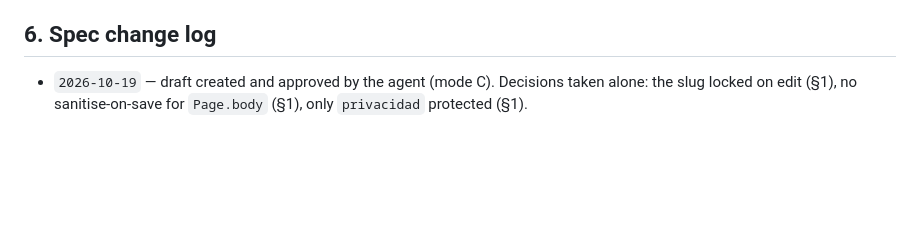
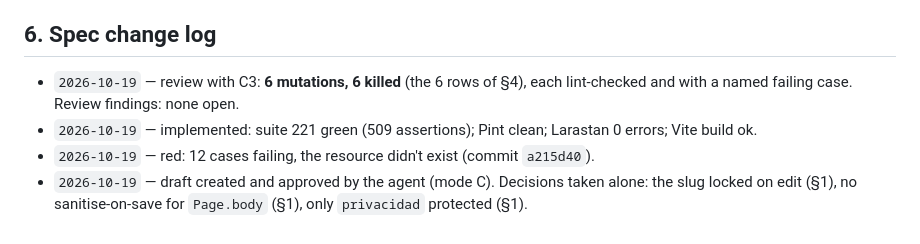
Before and after one commit to Cheboy04/Bridge_WebPage, a Markdown page: docs/specs/brg-08.md, the part around one of its changes. Drawn GitHub-style; blank space fills up the shorter version.

Commit message:
docs(spec): BRG-19 record implementation and C3
Co-Authored-By: Claude Opus 5.5 <noreply@anthropic.com>

```diff
--- a/docs/specs/brg-08.md
+++ b/docs/specs/brg-08.md
@@ -67,4 +67,7 @@ Runner: Pest, MySQL (C4), `RefreshDatabase`. File `tests/Feature/Admin/PageResou
 
 ## 6. Spec change log
 
+- `2026-10-19` — review with C3: **6 mutations, 6 killed** (the 6 rows of §4), each lint-checked and with a named failing case. Review findings: none open.
+- `2026-10-19` — implemented: suite 221 green (509 assertions); Pint clean; Larastan 0 errors; Vite build ok.
+- `2026-10-19` — red: 12 cases failing, the resource didn't exist (commit `a215d40`).
 - `2026-10-19` — draft created and approved by the agent (mode C). Decisions taken alone: the slug locked on edit (§1), no sanitise-on-save for `Page.body` (§1), only `privacidad` protected (§1).
```
Also changed, not shown: other parts of docs/specs/brg-08.md (+1 -1 lines).
